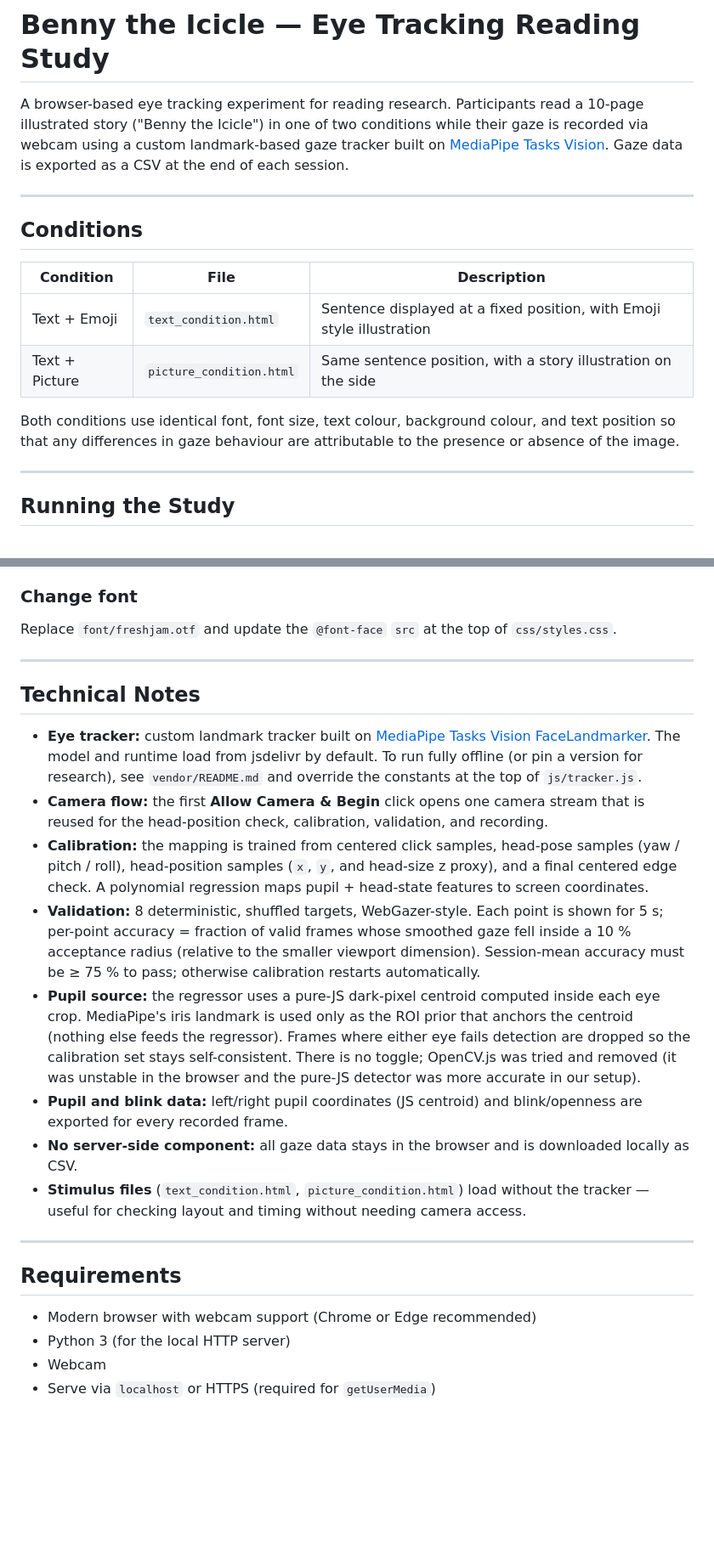
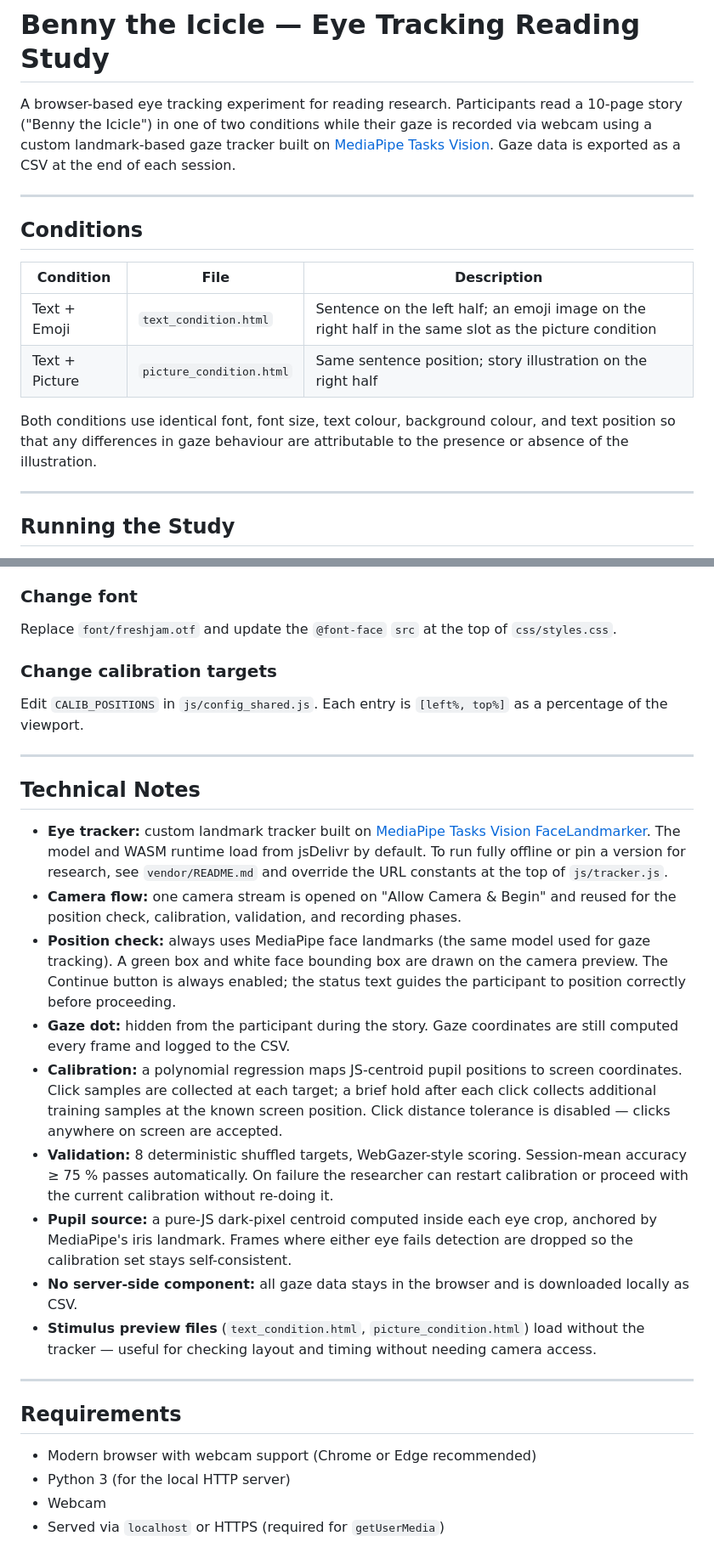
Before and after one commit to Lucyyyr/Eyetracking_EL_Science, a Markdown page: README.md, 2 parts joined by grey strips. Shown at 85% size. Rendered like a GitHub page; blank space fills up the shorter version.

```diff
--- a/README.md
+++ b/README.md
@@ -1,6 +1,6 @@
 # Benny the Icicle — Eye Tracking Reading Study
 
-A browser-based eye tracking experiment for reading research. Participants read a 10-page illustrated story ("Benny the Icicle") in one of two conditions while their gaze is recorded via webcam using a custom landmark-based gaze tracker built on [MediaPipe Tasks Vision](https://developers.google.com/mediapipe). Gaze data is exported as a CSV at the end of each session.
+A browser-based eye tracking experiment for reading research. Participants read a 10-page story ("Benny the Icicle") in one of two conditions while their gaze is recorded via webcam using a custom landmark-based gaze tracker built on [MediaPipe Tasks Vision](https://developers.google.com/mediapipe). Gaze data is exported as a CSV at the end of each session.
 
 ---
 
@@ -8,10 +8,10 @@ A browser-based eye tracking experiment for reading research. Participants read
 
 | Condition | File | Description |
 |-----------|------|-------------|
-| Text + Emoji | `text_condition.html` | Sentence displayed at a fixed position, with Emoji style illustration |
-| Text + Picture | `picture_condition.html` | Same sentence position, with a story illustration on the side |
+| Text + Emoji | `text_condition.html` | Sentence on the left half; an emoji image on the right half in the same slot as the picture condition |
+| Text + Picture | `picture_condition.html` | Same sentence position; story illustration on the right half |
 
-Both conditions use identical font, font size, text colour, background colour, and text position so that any differences in gaze behaviour are attributable to the presence or absence of the image.
+Both conditions use identical font, font size, text colour, background colour, and text position so that any differences in gaze behaviour are attributable to the presence or absence of the illustration.
 
 ---
 
@@ -140,19 +144,23 @@ In `css/styles.css`, find `#screen-story.mode-picture #image-slot` and adjust th
 
 ### Change font
 Replace `font/freshjam.otf` and update the `@font-face` `src` at the top of `css/styles.css`.
+
+### Change calibration targets
+Edit `CALIB_POSITIONS` in `js/config_shared.js`. Each entry is `[left%, top%]` as a percentage of the viewport.
 
 ---
 
 ## Technical Notes
 
-- **Eye tracker:** custom landmark tracker built on [MediaPipe Tasks Vision FaceLandmarker](https://developers.google.com/mediapipe/solutions/vision/face_landmarker). The model and runtime load from jsdelivr by default. To run fully offline (or pin a version for research), see `vendor/README.md` and override the constants at the top of `js/tracker.js`.
-- **Camera flow:** the first **Allow Camera & Begin** click opens one camera stream that is reused for the head-position check, calibration, validation, and recording.
-- **Calibration:** the mapping is trained from centered click samples, head-pose samples (yaw / pitch / roll), head-position samples (`x`, `y`, and head-size z proxy), and a final centered edge check. A polynomial regression maps pupil + head-state features to screen coordinates.
-- **Validation:** 8 deterministic, shuffled targets, WebGazer-style. Each point is shown for 5 s; per-point accuracy = fraction of valid frames whose smoothed gaze fell inside a 10 % acceptance radius (relative to the smaller viewport dimension). Session-mean accuracy must be ≥ 75 % to pass; otherwise calibration restarts automatically.
-- **Pupil source:** the regressor uses a pure-JS dark-pixel centroid computed inside each eye crop. MediaPipe's iris landmark is used only as the ROI prior that anchors the centroid (nothing else feeds the regressor). Frames where either eye fails detection are dropped so the calibration set stays self-consistent. There is no toggle; OpenCV.js was tried and removed (it was unstable in the browser and the pure-JS detector was more accurate in our setup).
-- **Pupil and blink data:** left/right pupil coordinates (JS centroid) and blink/openness are exported for every recorded frame.
+- **Eye tracker:** custom landmark tracker built on [MediaPipe Tasks Vision FaceLandmarker](https://developers.google.com/mediapipe/solutions/vision/face_landmarker). The model and WASM runtime load from jsDelivr by default. To run fully offline or pin a version for research, see `vendor/README.md` and override the URL constants at the top of `js/tracker.js`.
+- **Camera flow:** one camera stream is opened on "Allow Camera & Begin" and reused for the position check, calibration, validation, and recording phases.
+- **Position check:** always uses MediaPipe face landmarks (the same model used for gaze tracking). A green box and white face bounding box are drawn on the camera preview. The Continue button is always enabled; the status text guides the participant to position correctly before proceeding.
+- **Gaze dot:** hidden from the participant during the story. Gaze coordinates are still computed every frame and logged to the CSV.
+- **Calibration:** a polynomial regression maps JS-centroid pupil positions to screen coordinates. Click samples are collected at each target; a brief hold after each click collects additional training samples at the known screen position. Click distance tolerance is disabled — clicks anywhere on screen are accepted.
+- **Validation:** 8 deterministic shuffled targets, WebGazer-style scoring. Session-mean accuracy ≥ 75 % passes automatically. On failure the researcher can restart calibration or proceed with the current calibration without re-doing it.
+- **Pupil source:** a pure-JS dark-pixel centroid computed inside each eye crop, anchored by MediaPipe's iris landmark. Frames where either eye fails detection are dropped so the calibration set stays self-consistent.
 - **No server-side component:** all gaze data stays in the browser and is downloaded locally as CSV.
-- **Stimulus files** (`text_condition.html`, `picture_condition.html`) load without the tracker — useful for checking layout and timing without needing camera access.
+- **Stimulus preview files** (`text_condition.html`, `picture_condition.html`) load without the tracker — useful for checking layout and timing without needing camera access.
 
 ---
 
@@ -161,4 +169,4 @@ Replace `font/freshjam.otf` and update the `@font-face` `src` at the top of `css
 - Modern browser with webcam support (Chrome or Edge recommended)
 - Python 3 (for the local HTTP server)
 - Webcam
-- Serve via `localhost` or HTTPS (required for `getUserMedia`)
+- Served via `localhost` or HTTPS (required for `getUserMedia`)
```
Also changed, not shown: other parts of README.md (+51 -47 lines).
